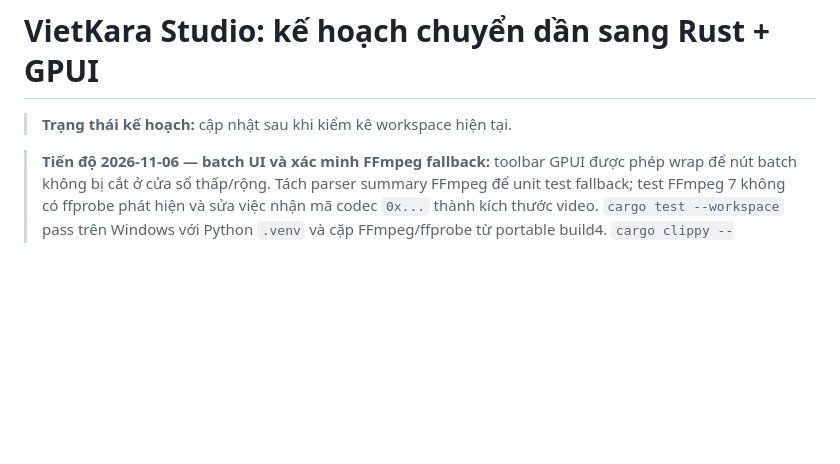
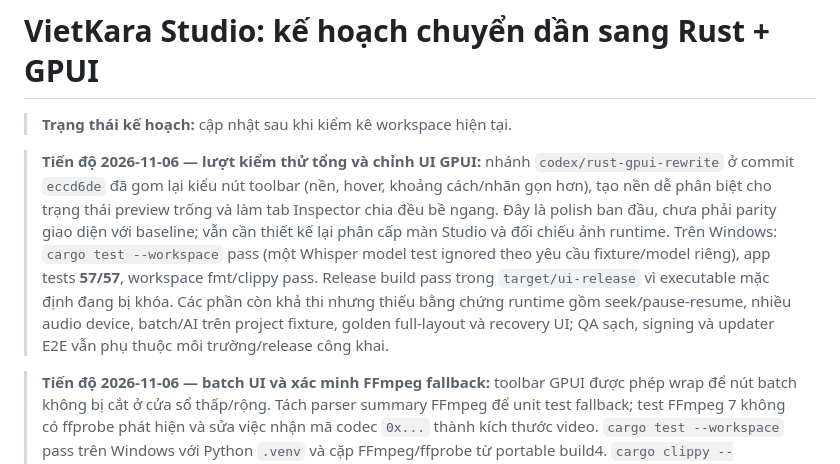
Before and after one commit to NDCLI/VietKaraStudio, a Markdown page: RUST_REWRITE_PLAN.md, the part around the change. GitHub-like rendering; blank space fills up the shorter version.

Commit message:
Record Windows validation and UI polish status

```diff
--- a/RUST_REWRITE_PLAN.md
+++ b/RUST_REWRITE_PLAN.md
@@ -1,6 +1,19 @@
 # VietKara Studio: kế hoạch chuyển dần sang Rust + GPUI
 
 > **Trạng thái kế hoạch:** cập nhật sau khi kiểm kê workspace hiện tại.
+
+> **Tiến độ 2026-11-06 — lượt kiểm thử tổng và chỉnh UI GPUI:** nhánh
+> `codex/rust-gpui-rewrite` ở commit `eccd6de` đã gom lại kiểu nút toolbar
+> (nền, hover, khoảng cách/nhãn gọn hơn), tạo nền dễ phân biệt cho trạng thái
+> preview trống và làm tab Inspector chia đều bề ngang. Đây là polish ban đầu,
+> chưa phải parity giao diện với baseline; vẫn cần thiết kế lại phân cấp màn
+> Studio và đối chiếu ảnh runtime. Trên Windows: `cargo test --workspace`
+> pass (một Whisper model test ignored theo yêu cầu fixture/model riêng),
+> app tests **57/57**, workspace fmt/clippy pass. Release build pass trong
+> `target/ui-release` vì executable mặc định đang bị khóa. Các phần còn khả
+> thi nhưng thiếu bằng chứng runtime gồm seek/pause-resume, nhiều audio device,
+> batch/AI trên project fixture, golden full-layout và recovery UI; QA sạch,
+> signing và updater E2E vẫn phụ thuộc môi trường/release công khai.
 
 > **Tiến độ 2026-11-06 — batch UI và xác minh FFmpeg fallback:** toolbar GPUI
 > được phép wrap để nút batch không bị cắt ở cửa sổ thấp/rộng. Tách parser
```
Also changed, not shown: docs/windows-plan.md (+10 -0 lines).
